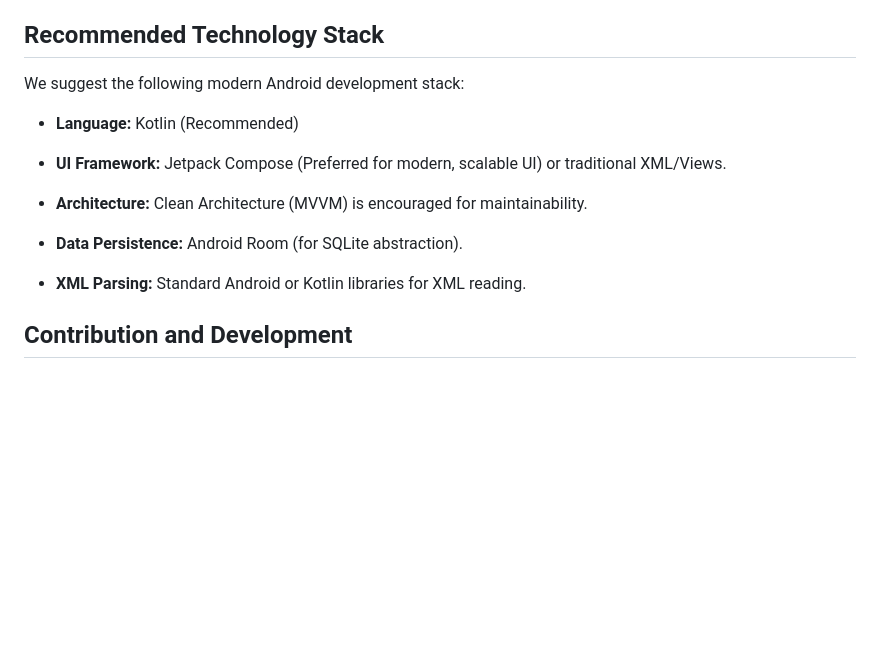
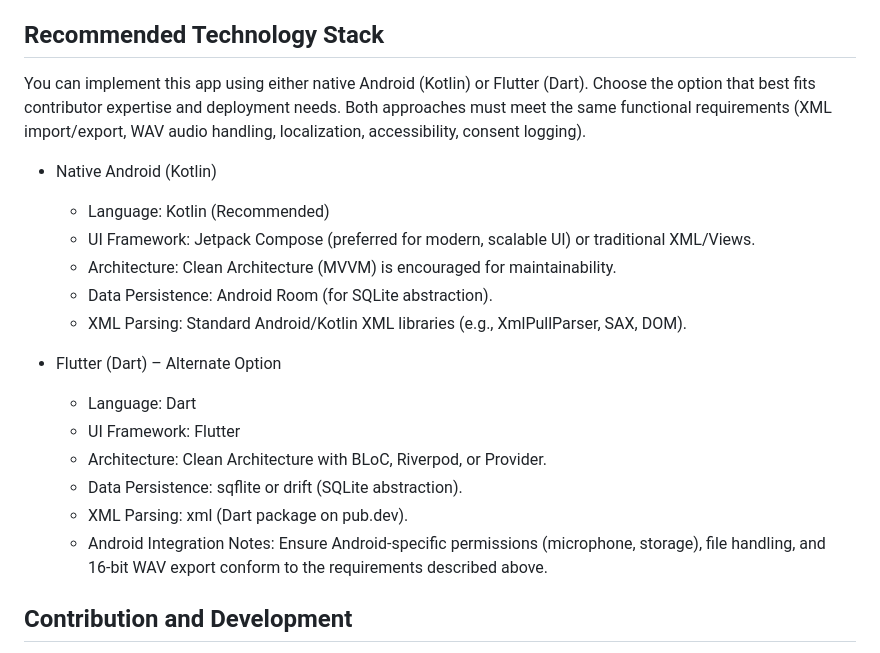
Before and after one commit to rulingAnts/quickstart_android_pwa, a Markdown page: README.md, the part around the change. GitHub-like rendering; blank space fills up the shorter version.

```diff
--- a/README.md
+++ b/README.md
@@ -146,17 +146,22 @@ These features are intended for later development phases but are crucial for the
 
 ## Recommended Technology Stack
 
-We suggest the following modern Android development stack:
+You can implement this app using either native Android (Kotlin) or Flutter (Dart). Choose the option that best fits contributor expertise and deployment needs. Both approaches must meet the same functional requirements (XML import/export, WAV audio handling, localization, accessibility, consent logging).
 
-- **Language:** Kotlin (Recommended)
+- Native Android (Kotlin)
+  - Language: Kotlin (Recommended)
+  - UI Framework: Jetpack Compose (preferred for modern, scalable UI) or traditional XML/Views.
+  - Architecture: Clean Architecture (MVVM) is encouraged for maintainability.
+  - Data Persistence: Android Room (for SQLite abstraction).
+  - XML Parsing: Standard Android/Kotlin XML libraries (e.g., XmlPullParser, SAX, DOM).
 
-- **UI Framework:** Jetpack Compose (Preferred for modern, scalable UI) or traditional XML/Views.
-
-- **Architecture:** Clean Architecture (MVVM) is encouraged for maintainability.
-
-- **Data Persistence:** Android Room (for SQLite abstraction).
-
-- **XML Parsing:** Standard Android or Kotlin libraries for XML reading.
+- Flutter (Dart) – Alternate Option
+  - Language: Dart
+  - UI Framework: Flutter
+  - Architecture: Clean Architecture with BLoC, Riverpod, or Provider.
+  - Data Persistence: sqflite or drift (SQLite abstraction).
+  - XML Parsing: xml (Dart package on pub.dev).
+  - Android Integration Notes: Ensure Android-specific permissions (microphone, storage), file handling, and 16‑bit WAV export conform to the requirements described above.
 
 ## Contribution and Development
 
```
